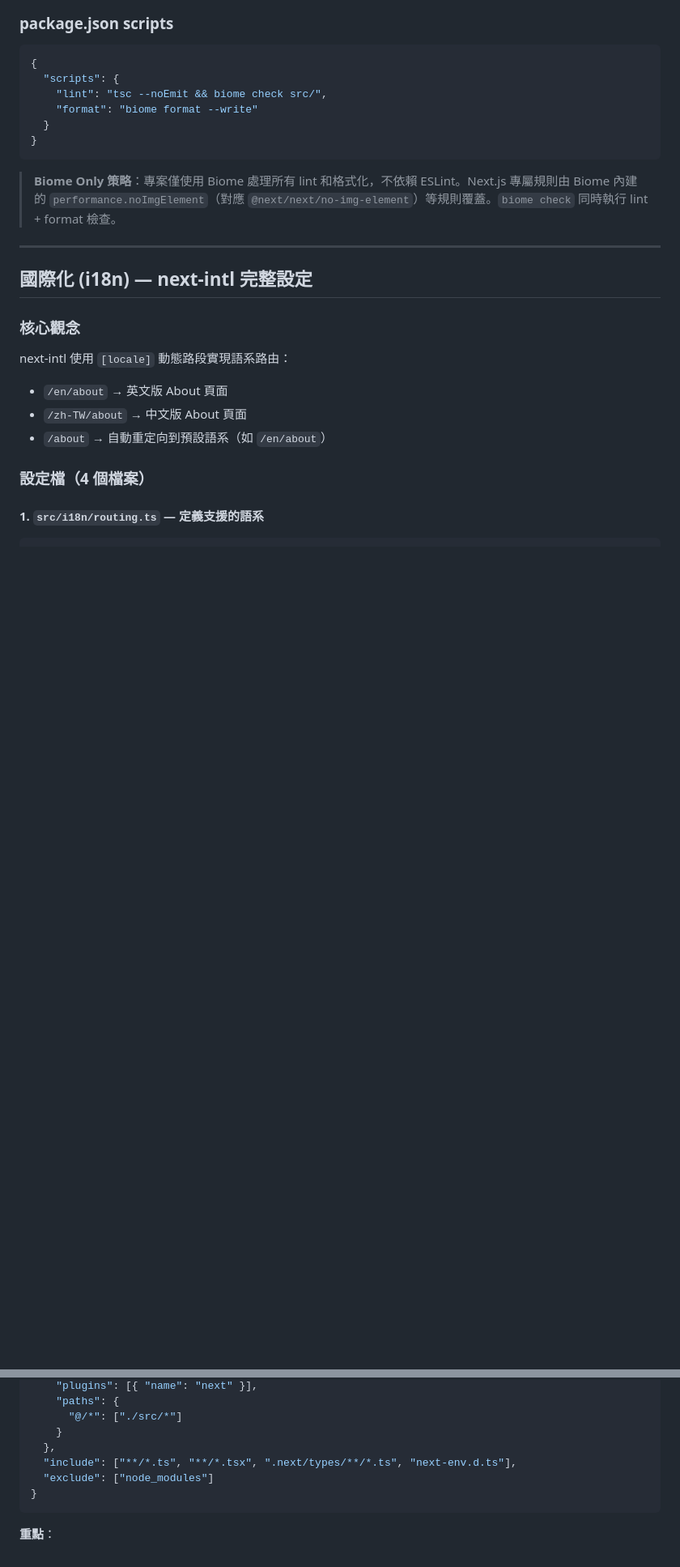
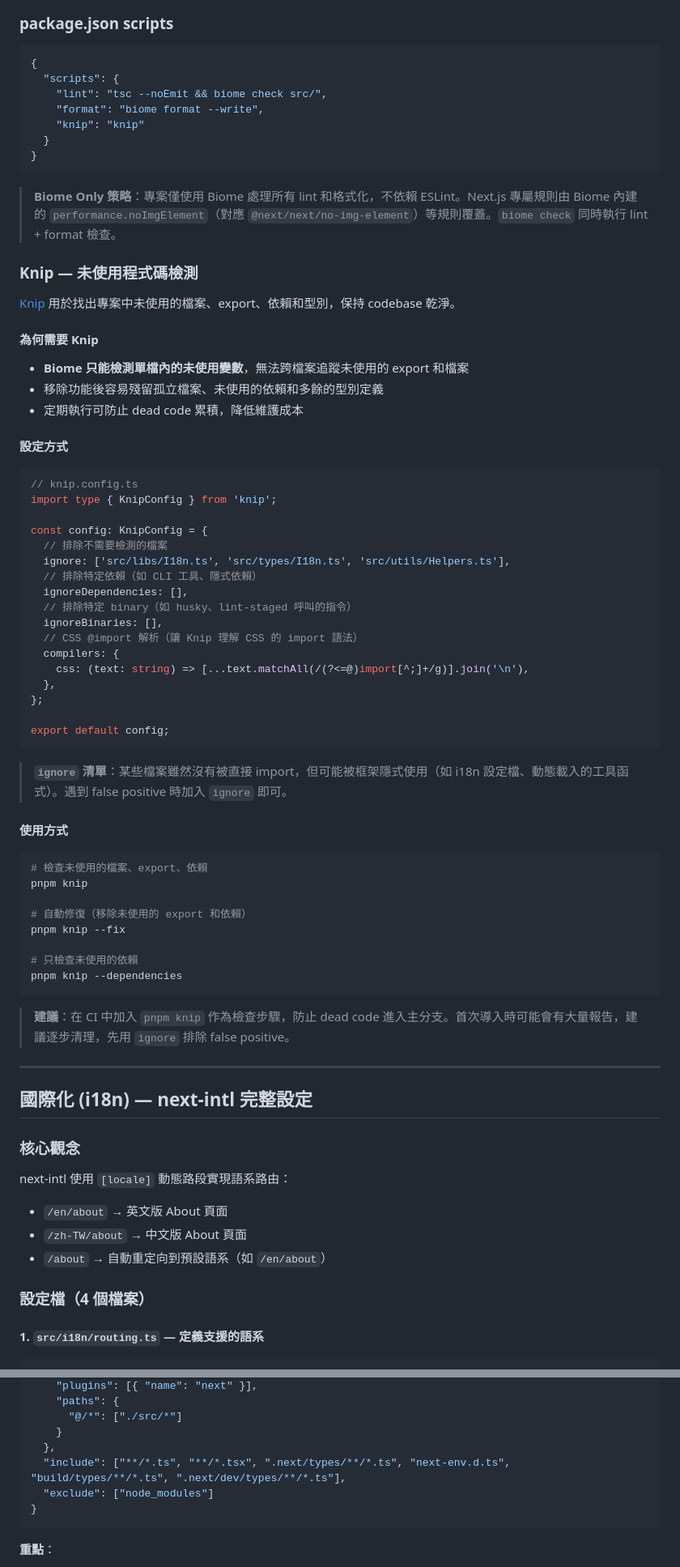
Before and after one commit to Will413028/portfolio, a Markdown page: docs/architecture.md, 2 parts joined by grey strips. Shown at 81% size. Rendered like a GitHub page; blank space fills up the shorter version.

````diff
--- a/docs/architecture.md
+++ b/docs/architecture.md
@@ -904,12 +924,62 @@ import { MotionWrapper } from "@/components/shared/motion-wrapper";
 {
   "scripts": {
     "lint": "tsc --noEmit && biome check src/",
-    "format": "biome format --write"
+    "format": "biome format --write",
+    "knip": "knip"
   }
 }
 ```
 
 > **Biome Only 策略**：專案僅使用 Biome 處理所有 lint 和格式化，不依賴 ESLint。Next.js 專屬規則由 Biome 內建的 `performance.noImgElement`（對應 `@next/next/no-img-element`）等規則覆蓋。`biome check` 同時執行 lint + format 檢查。
+
+### Knip — 未使用程式碼檢測
+
+[Knip](https://knip.dev/) 用於找出專案中未使用的檔案、export、依賴和型別，保持 codebase 乾淨。
+
+#### 為何需要 Knip
+
+- **Biome 只能檢測單檔內的未使用變數**，無法跨檔案追蹤未使用的 export 和檔案
+- 移除功能後容易殘留孤立檔案、未使用的依賴和多餘的型別定義
+- 定期執行可防止 dead code 累積，降低維護成本
+
+#### 設定方式
+
+```typescript
+// knip.config.ts
+import type { KnipConfig } from 'knip';
+
+const config: KnipConfig = {
+  // 排除不需要檢測的檔案
+  ignore: ['src/libs/I18n.ts', 'src/types/I18n.ts', 'src/utils/Helpers.ts'],
+  // 排除特定依賴（如 CLI 工具、隱式依賴）
+  ignoreDependencies: [],
+  // 排除特定 binary（如 husky、lint-staged 呼叫的指令）
+  ignoreBinaries: [],
+  // CSS @import 解析（讓 Knip 理解 CSS 的 import 語法）
+  compilers: {
+    css: (text: string) => [...text.matchAll(/(?<=@)import[^;]+/g)].join('\n'),
+  },
+};
+
+export default config;
+```
+
+> **`ignore` 清單**：某些檔案雖然沒有被直接 import，但可能被框架隱式使用（如 i18n 設定檔、動態載入的工具函式）。遇到 false positive 時加入 `ignore` 即可。
+
+#### 使用方式
+
+```bash
+# 檢查未使用的檔案、export、依賴
+pnpm knip
+
+# 自動修復（移除未使用的 export 和依賴）
+pnpm knip --fix
+
+# 只檢查未使用的依賴
+pnpm knip --dependencies
+```
+
+> **建議**：在 CI 中加入 `pnpm knip` 作為檢查步驟，防止 dead code 進入主分支。首次導入時可能會有大量報告，建議逐步清理，先用 `ignore` 排除 false positive。
 
 ---
 
@@ -1892,7 +1964,7 @@ features/auth/
       "@/*": ["./src/*"]
     }
   },
-  "include": ["**/*.ts", "**/*.tsx", ".next/types/**/*.ts", "next-env.d.ts"],
+  "include": ["**/*.ts", "**/*.tsx", ".next/types/**/*.ts", "next-env.d.ts", "build/types/**/*.ts", ".next/dev/types/**/*.ts"],
   "exclude": ["node_modules"]
 }
 ```
````
Also changed, not shown: other parts of docs/architecture.md (+54 -28 lines), .same/todos.md (deleted, +0 -27 lines).
